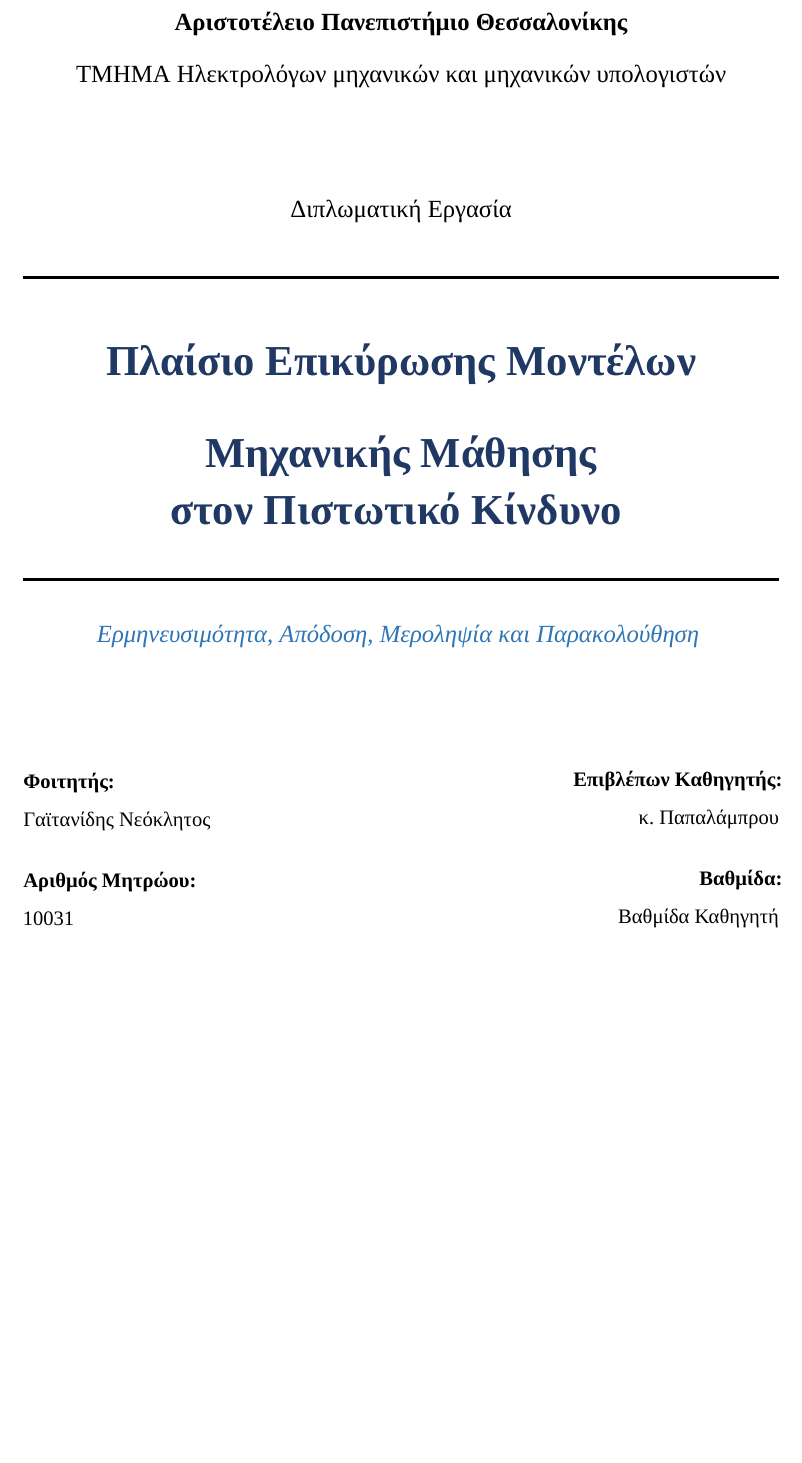
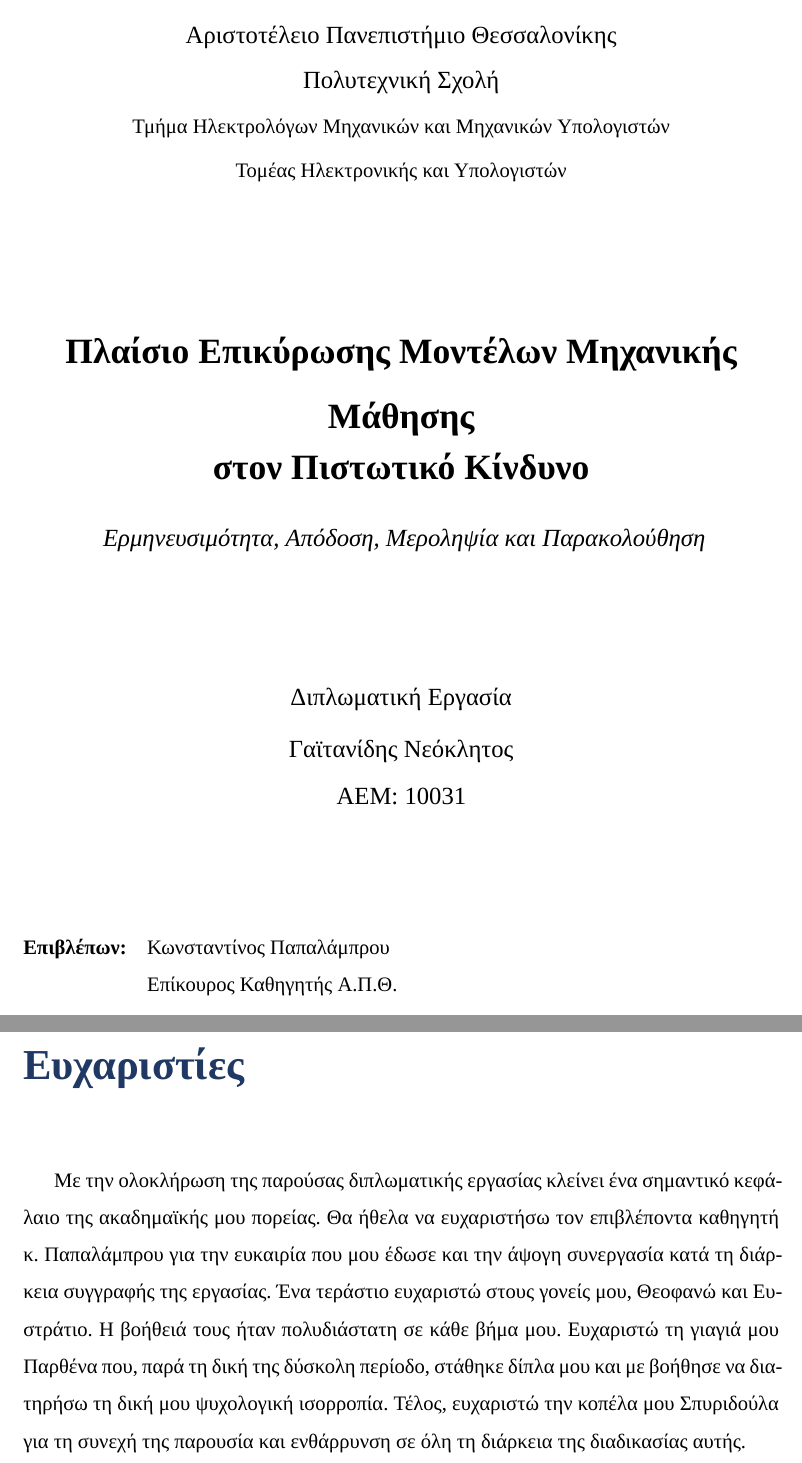
Before and after one commit to gaitanidisalkis-dot/supervisor-thesis, a LaTeX thesis (thesis_latex/main.tex, which reads thesis_latex/chapters/acknowledgements.tex, thesis_latex/chapters/titlepage.tex): part of page 1 of 81 before the commit and two parts of pages 1 and 6 of 80 after it, the two joined at a grey line, cut so that both start at the same text, the shorter picture padded with empty space. Compiled offline with XeLaTeX; a missing font is replaced by an installed copy or a similar font.

Commit message:
Second mass push

```diff
--- /dev/null
+++ b/thesis_latex/chapters/acknowledgements.tex
@@ -0,0 +1,12 @@
+\chapter*{Ευχαριστίες}
+\addcontentsline{toc}{chapter}{Ευχαριστίες}
+
+Με την ολοκλήρωση της παρούσας διπλωματικής εργασίας κλείνει ένα σημαντικό
+κεφάλαιο της ακαδημαϊκής μου πορείας. Θα ήθελα να ευχαριστήσω τον επιβλέποντα
+καθηγητή κ.~Παπαλάμπρου για την ευκαιρία που μου έδωσε και την άψογη συνεργασία
+κατά τη διάρκεια συγγραφής της εργασίας. Ένα τεράστιο ευχαριστώ στους γονείς
+μου, Θεοφανώ και Ευστράτιο. Η βοήθειά τους ήταν πολυδιάστατη σε κάθε βήμα μου.
+Ευχαριστώ τη γιαγιά μου Παρθένα που, παρά τη δική της δύσκολη περίοδο, στάθηκε
+δίπλα μου και με βοήθησε να διατηρήσω τη δική μου ψυχολογική ισορροπία. Τέλος,
+ευχαριστώ την κοπέλα μου Σπυριδούλα για τη συνεχή της παρουσία και ενθάρρυνση
+σε όλη τη διάρκεια της διαδικασίας αυτής.
--- a/thesis_latex/chapters/titlepage.tex
+++ b/thesis_latex/chapters/titlepage.tex
@@ -4,47 +4,38 @@
 \begin{titlepage}
   \begin{center}
 
-    % University name (replace with your university)
-    {\large \textbf{Αριστοτέλειο Πανεπιστήμιο Θεσσαλονίκης}}\\[0.3cm]
-    {\large ΤΜΗΜΑ Ηλεκτρολόγων μηχανικών και μηχανικών υπολογιστών}\\[2cm]
+    % University logo
+    \includegraphics[width=3cm]{logo-auth.png}\\[0.4cm]
 
-    % Thesis label
-    {\large \textsc{Διπλωματική Εργασία}}\\[0.5cm]
-
-    \noindent\rule{\textwidth}{1.5pt}\\[0.4cm]
+    % University / School / Department
+    {\large Αριστοτέλειο Πανεπιστήμιο Θεσσαλονίκης}\\[0.15cm]
+    {\large Πολυτεχνική Σχολή}\\[0.15cm]
+    {\normalsize Τμήμα Ηλεκτρολόγων Μηχανικών και Μηχανικών Υπολογιστών}\\[0.15cm]
+    {\normalsize Τομέας Ηλεκτρονικής και Υπολογιστών}\\[2.5cm]
 
     % Title
-    {\huge \bfseries \textcolor{thesisblue}{
-      Πλαίσιο Επικύρωσης Μοντέλων\\[0.3cm]
-      Μηχανικής Μάθησης\\[0.3cm]
+    {\LARGE \bfseries
+      Πλαίσιο Επικύρωσης Μοντέλων Μηχανικής Μάθησης\\[0.3cm]
       στον Πιστωτικό Κίνδυνο
-    }}\\[0.4cm]
-
-    \noindent\rule{\textwidth}{1.5pt}\\[0.5cm]
+    }\\[0.6cm]
 
     % Subtitle
-    {\large \textit{\textcolor{thesislightblue}{
+    {\large \textit{
       Ερμηνευσιμότητα, Απόδοση, Μεροληψία και Παρακολούθηση
-    }}}\\[2.5cm]
+    }}\\[2.5cm]
 
-    % Author & Supervisor
-    \begin{minipage}{0.45\textwidth}
-      \begin{flushleft}
-        \textbf{Φοιτητής:}\\
-        Γαϊτανίδης Νεόκλητος\\[0.5cm]
-        \textbf{Αριθμός Μητρώου:}\\
-        10031
-      \end{flushleft}
-    \end{minipage}
-    \hfill
-    \begin{minipage}{0.45\textwidth}
-      \begin{flushright}
-        \textbf{Επιβλέπων Καθηγητής:}\\
-        κ. Παπαλάμπρου\\[0.5cm]
-        \textbf{Βαθμίδα:}\\
-        Βαθμίδα Καθηγητή
-      \end{flushright}
-    \end{minipage}
+    % Thesis label + Author
+    {\large Διπλωματική Εργασία}\\[0.3cm]
+    {\large Γαϊτανίδης Νεόκλητος}\\[0.2cm]
+    {\large ΑΕΜ: 10031}\\[2.5cm]
+
+    % Supervisor — tabular για ακριβή στοίχιση
+    \begin{flushleft}
+      \begin{tabular}{@{}ll@{}}
+        \textbf{Επιβλέπων:} & Κωνσταντίνος Παπαλάμπρου \\
+                            & Επίκουρος Καθηγητής Α.Π.Θ. \\
+      \end{tabular}
+    \end{flushleft}
 
     \vfill
 
```
Also changed, not shown: thesis_latex/chapters/chapter3.tex (+4 -4 lines), thesis_latex/chapters/chapter4.tex (+25 -25 lines), thesis_latex/chapters/chapter5.tex (+2 -2 lines), thesis_latex/main.tex (+1 -0 lines), thesis_latex/chapters/titlepage.tex (4 more changed lines).
